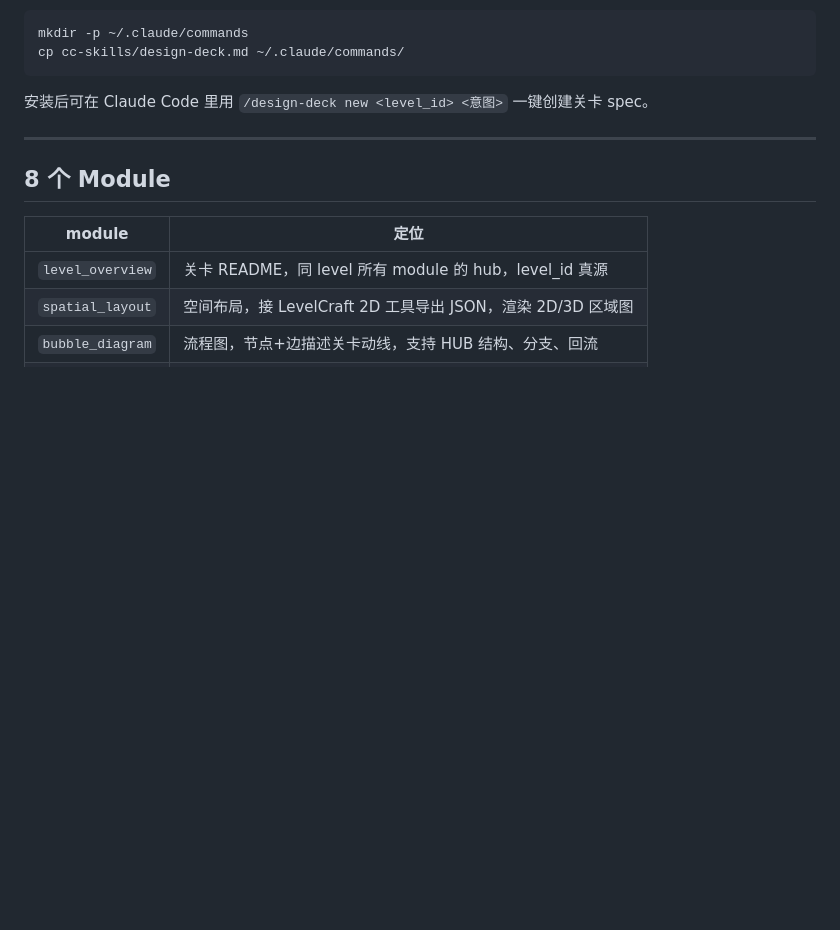
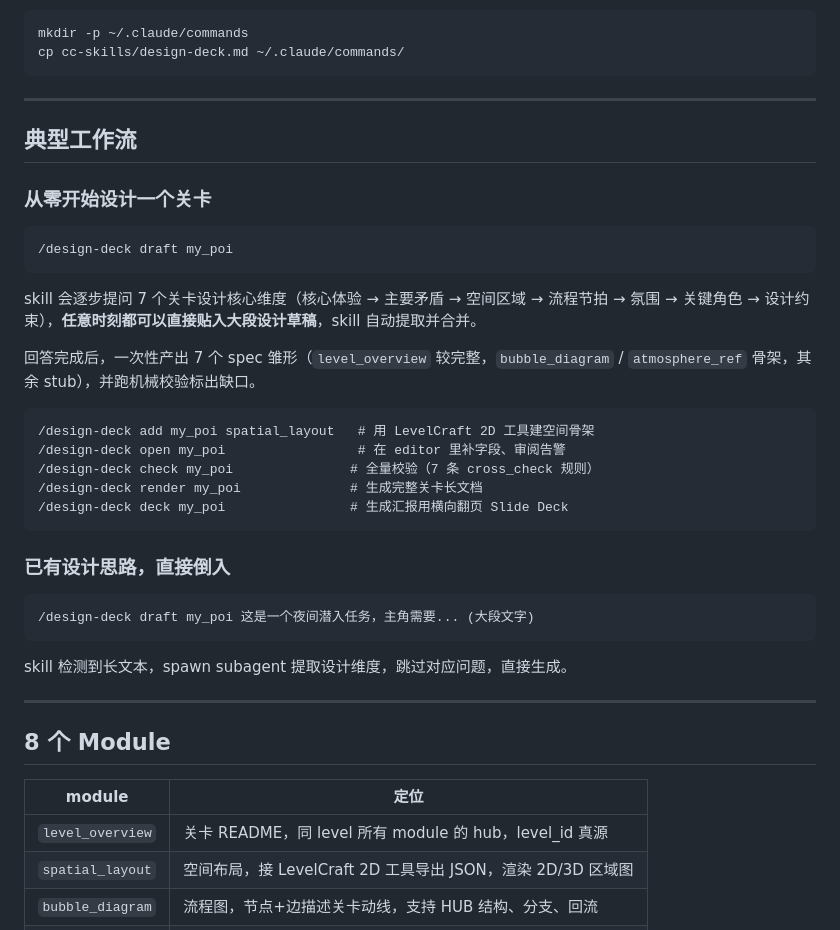
Before and after one commit to huoshangou/level-design-deck, a Markdown page: README.md, the part around the change. Drawn GitHub-style; blank space fills up the shorter version.

Commit message:
docs: README 加典型工作流（draft 为新主入口）

````diff
--- a/README.md
+++ b/README.md
@@ -71,7 +71,35 @@ mkdir -p ~/.claude/commands
 cp cc-skills/design-deck.md ~/.claude/commands/
 ```
 
-安装后可在 Claude Code 里用 `/design-deck new <level_id> <意图>` 一键创建关卡 spec。
+---
+
+## 典型工作流
+
+### 从零开始设计一个关卡
+
+```
+/design-deck draft my_poi
+```
+
+skill 会逐步提问 7 个关卡设计核心维度（核心体验 → 主要矛盾 → 空间区域 → 流程节拍 → 氛围 → 关键角色 → 设计约束），**任意时刻都可以直接贴入大段设计草稿**，skill 自动提取并合并。
+
+回答完成后，一次性产出 7 个 spec 雏形（`level_overview` 较完整，`bubble_diagram` / `atmosphere_ref` 骨架，其余 stub），并跑机械校验标出缺口。
+
+```
+/design-deck add my_poi spatial_layout   # 用 LevelCraft 2D 工具建空间骨架
+/design-deck open my_poi                 # 在 editor 里补字段、审阅告警
+/design-deck check my_poi               # 全量校验（7 条 cross_check 规则）
+/design-deck render my_poi              # 生成完整关卡长文档
+/design-deck deck my_poi                # 生成汇报用横向翻页 Slide Deck
+```
+
+### 已有设计思路，直接倒入
+
+```
+/design-deck draft my_poi 这是一个夜间潜入任务，主角需要... (大段文字)
+```
+
+skill 检测到长文本，spawn subagent 提取设计维度，跳过对应问题，直接生成。
 
 ---
 
````
